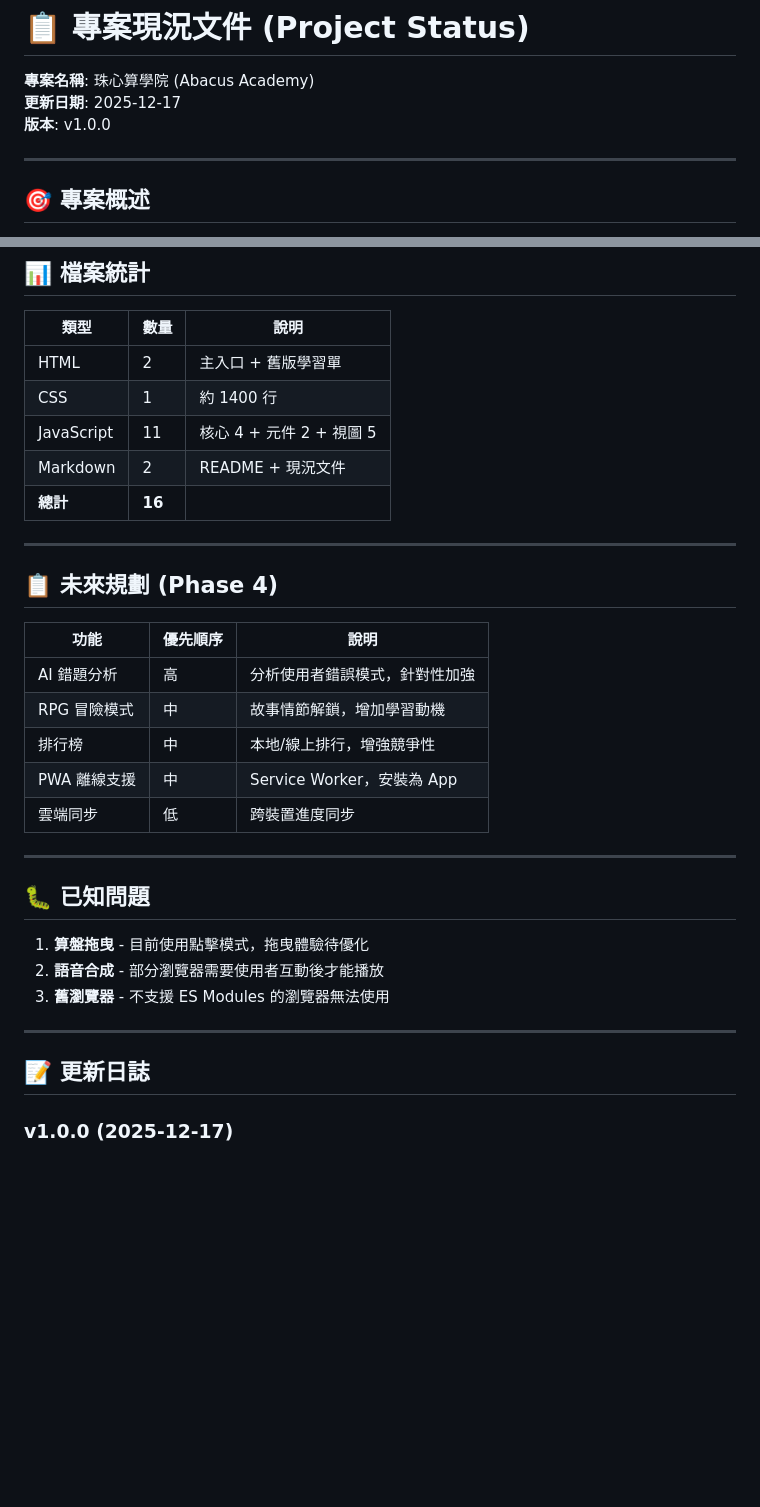
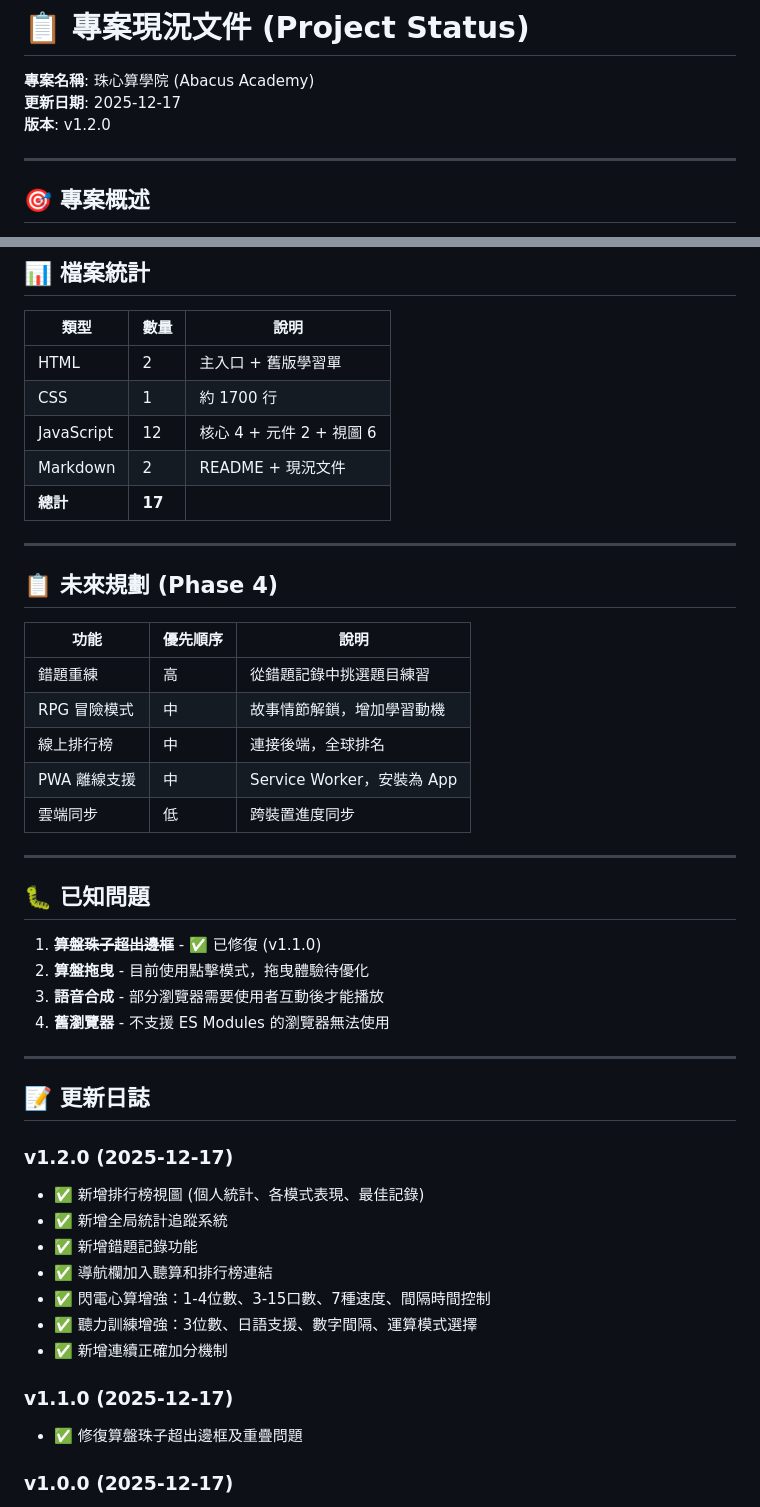
Before and after one commit to colinjen88/MentalMath, a Markdown page: PROJECT_STATUS.md, 2 parts joined by grey strips. Drawn GitHub-style; blank space fills up the shorter version.

```diff
--- a/PROJECT_STATUS.md
+++ b/PROJECT_STATUS.md
@@ -2,7 +2,7 @@
 
 **專案名稱**: 珠心算學院 (Abacus Academy)
 **更新日期**: 2025-12-17
-**版本**: v1.0.0
+**版本**: v1.2.0
 
 ---
 
@@ -119,10 +125,10 @@ http://localhost:3000
 | 類型 | 數量 | 說明 |
 |------|------|------|
 | HTML | 2 | 主入口 + 舊版學習單 |
-| CSS | 1 | 約 1400 行 |
-| JavaScript | 11 | 核心 4 + 元件 2 + 視圖 5 |
+| CSS | 1 | 約 1700 行 |
+| JavaScript | 12 | 核心 4 + 元件 2 + 視圖 6 |
 | Markdown | 2 | README + 現況文件 |
-| **總計** | **16** | |
+| **總計** | **17** | |
 
 ---
 
@@ -130,9 +136,9 @@ http://localhost:3000
 
 | 功能 | 優先順序 | 說明 |
 |------|----------|------|
-| AI 錯題分析 | 高 | 分析使用者錯誤模式，針對性加強 |
+| 錯題重練 | 高 | 從錯題記錄中挑選題目練習 |
 | RPG 冒險模式 | 中 | 故事情節解鎖，增加學習動機 |
-| 排行榜 | 中 | 本地/線上排行，增強競爭性 |
+| 線上排行榜 | 中 | 連接後端，全球排名 |
 | PWA 離線支援 | 中 | Service Worker，安裝為 App |
 | 雲端同步 | 低 | 跨裝置進度同步 |
 
@@ -140,13 +146,26 @@ http://localhost:3000
 
 ## 🐛 已知問題
 
-1. **算盤拖曳** - 目前使用點擊模式，拖曳體驗待優化
-2. **語音合成** - 部分瀏覽器需要使用者互動後才能播放
-3. **舊瀏覽器** - 不支援 ES Modules 的瀏覽器無法使用
+1. ~~**算盤珠子超出邊框**~~ - ✅ 已修復 (v1.1.0)
+2. **算盤拖曳** - 目前使用點擊模式，拖曳體驗待優化
+3. **語音合成** - 部分瀏覽器需要使用者互動後才能播放
+4. **舊瀏覽器** - 不支援 ES Modules 的瀏覽器無法使用
 
 ---
 
 ## 📝 更新日誌
+
+### v1.2.0 (2025-12-17)
+- ✅ 新增排行榜視圖 (個人統計、各模式表現、最佳記錄)
+- ✅ 新增全局統計追蹤系統
+- ✅ 新增錯題記錄功能
+- ✅ 導航欄加入聽算和排行榜連結
+- ✅ 閃電心算增強：1-4位數、3-15口數、7種速度、間隔時間控制
+- ✅ 聽力訓練增強：3位數、日語支援、數字間隔、運算模式選擇
+- ✅ 新增連續正確加分機制
+
+### v1.1.0 (2025-12-17)
+- ✅ 修復算盤珠子超出邊框及重疊問題
 
 ### v1.0.0 (2025-12-17)
 - ✅ 完成核心架構 (狀態管理、路由、音效、工具函數)
```
Also changed, not shown: other parts of PROJECT_STATUS.md (+15 -9 lines).
